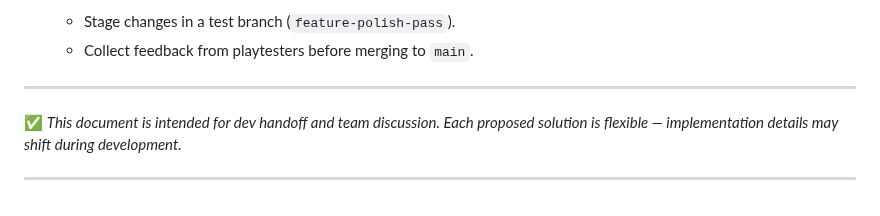
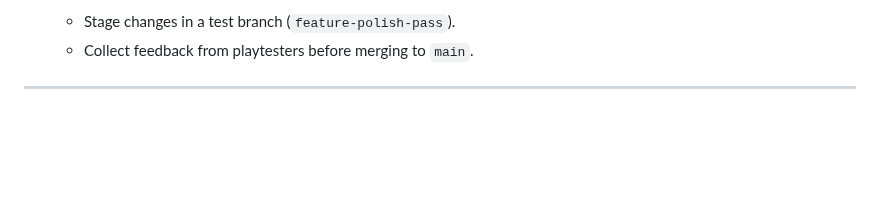
Before and after one commit to WatcherAtTheThreshold/shadows-of-the-deck, a Markdown page: Dev-changes-V1.md, the part around the change. Rendered like a GitHub page; blank space fills up the shorter version.

```diff
--- a/Dev-changes-V1.md
+++ b/Dev-changes-V1.md
@@ -151,7 +151,3 @@ The current mist is really good, but the images actaully make solid grounding ba
    * Collect feedback from playtesters before merging to `main`.
 
 ---
-
-✅ *This document is intended for dev handoff and team discussion. Each proposed solution is flexible — implementation details may shift during development.*
-
----
```
